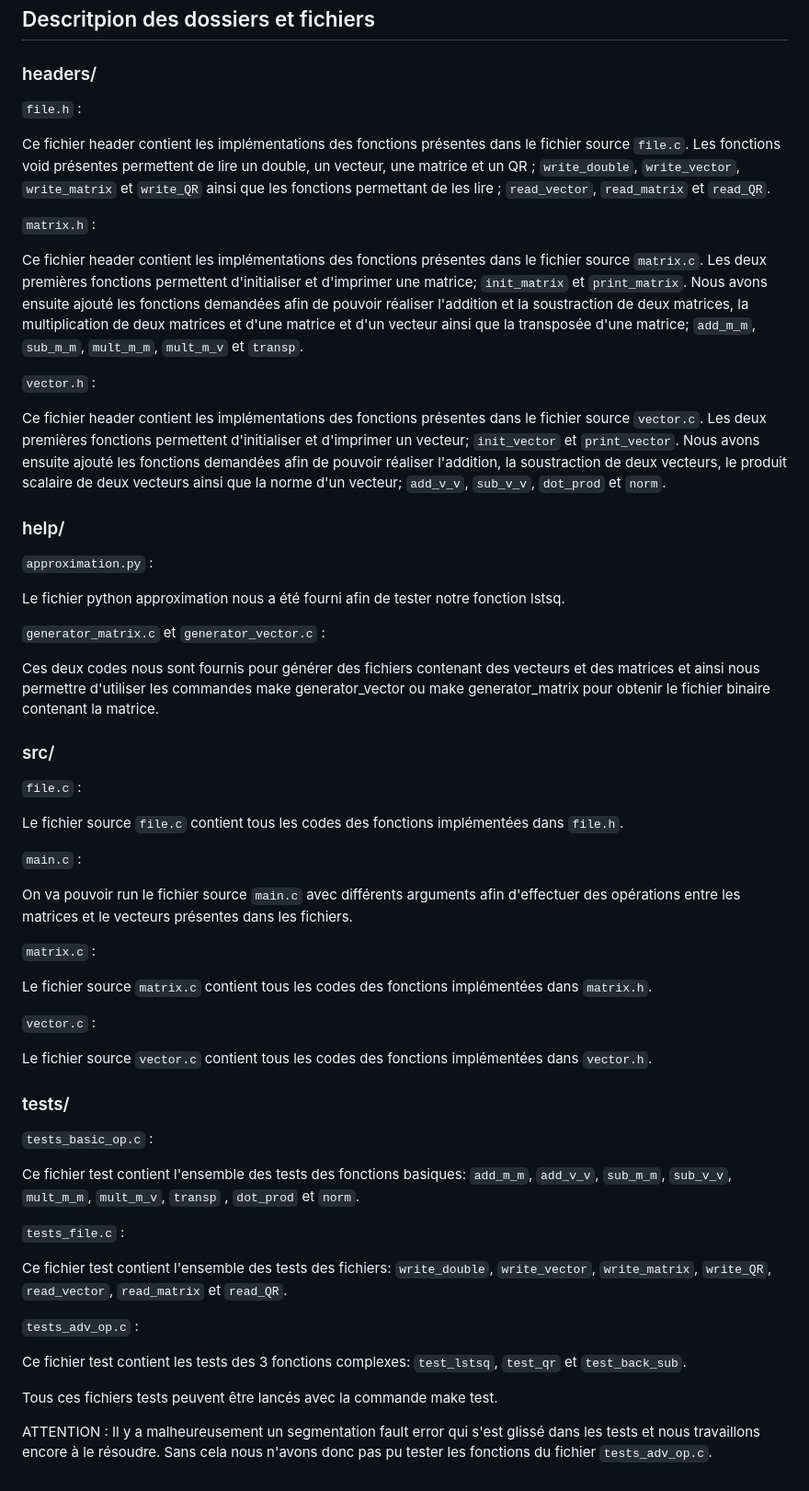
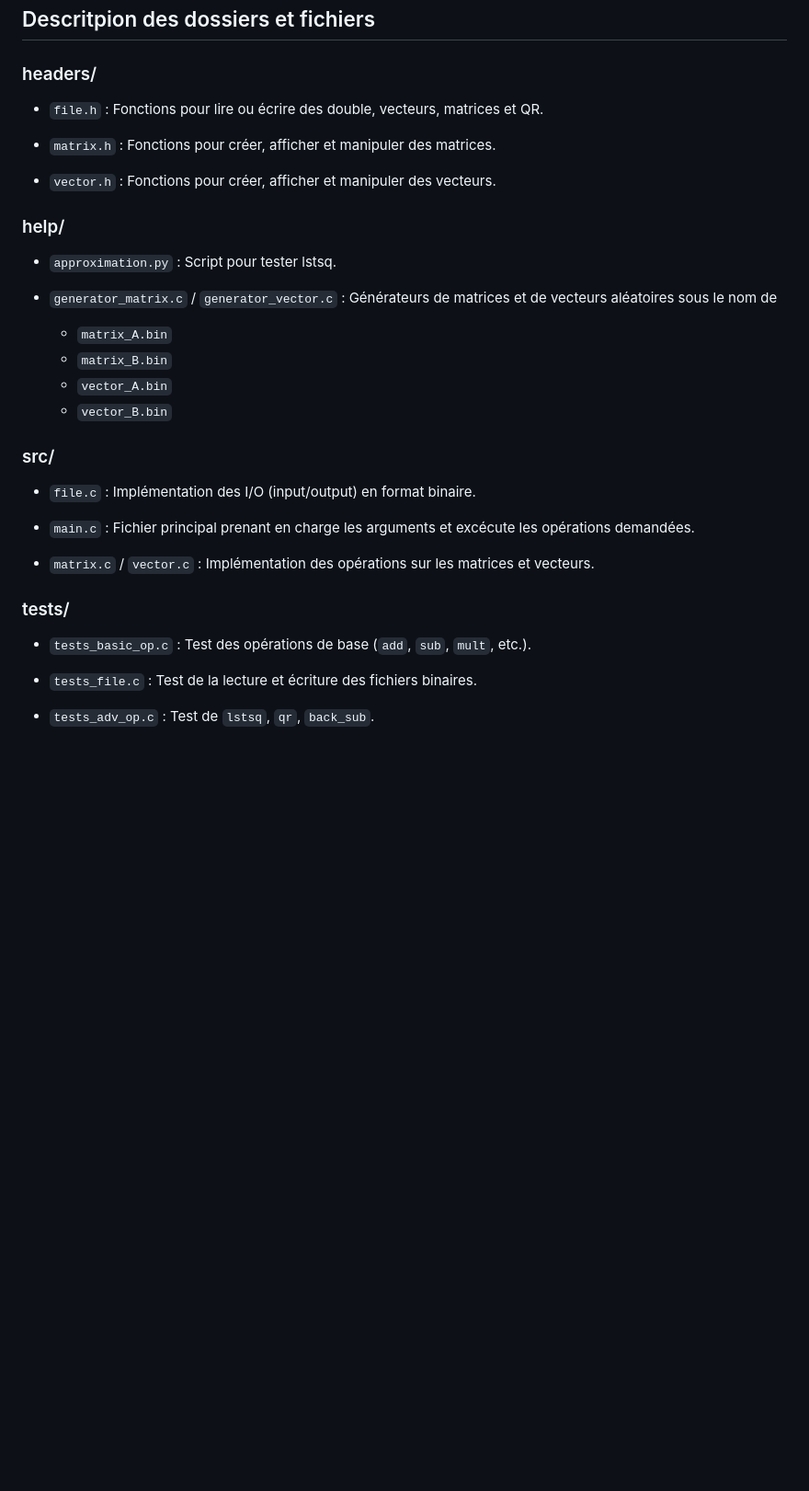
Before and after one commit to Ikigaisan/projet-matrix, a Markdown page: README.md, the part around the change. Shown at 92% size. Rendered like a GitHub page; blank space fills up the shorter version.

Commit message:
Amélioration du README.

````diff
--- a/README.md
+++ b/README.md
@@ -98,76 +98,41 @@ make clean
 
 ### headers/
 
-```file.h``` :
+- ```file.h``` : Fonctions pour lire ou écrire des double, vecteurs, matrices et QR.
 
-Ce fichier header contient les implémentations des fonctions présentes dans le fichier source ```file.c```. Les fonctions void présentes permettent de lire un double, un vecteur, une matrice et un QR ; ```write_double```, ```write_vector```, ```write_matrix``` et ```write_QR``` ainsi que les fonctions permettant de les lire ; ```read_vector```, ```read_matrix``` et ```read_QR```.
+- ```matrix.h``` : Fonctions pour créer, afficher et manipuler des matrices.
 
-```matrix.h``` :
 
-Ce fichier header contient les implémentations des fonctions présentes dans le fichier source ```matrix.c```.
-Les deux premières fonctions permettent d'initialiser et d'imprimer une matrice; ```init_matrix``` et ```print_matrix```. Nous avons ensuite ajouté les fonctions demandées afin de pouvoir réaliser l'addition et la soustraction de deux matrices, la multiplication de deux matrices et d'une matrice et d'un vecteur ainsi que la transposée d'une matrice; ```add_m_m```, ```sub_m_m```, ```mult_m_m```, ```mult_m_v```  et  ```transp```.
+- ```vector.h``` : Fonctions pour créer, afficher et manipuler des vecteurs.
 
-```vector.h``` :
-
-Ce fichier header contient les implémentations des fonctions présentes dans le fichier source ```vector.c```.
-Les deux premières fonctions permettent d'initialiser et d'imprimer un vecteur; ```init_vector``` et ```print_vector```. Nous avons ensuite ajouté les fonctions demandées afin de pouvoir réaliser l'addition, la soustraction de deux vecteurs, le produit scalaire de deux vecteurs ainsi que la norme d'un vecteur; ```add_v_v```, ```sub_v_v```, ```dot_prod``` et  ```norm```.
 
 
 ### help/
 
-```approximation.py``` :
+- ```approximation.py``` : Script pour tester lstsq.
 
-Le fichier python approximation nous a été fourni afin de tester notre fonction lstsq.
-
-```generator_matrix.c``` et ```generator_vector.c``` :
-
-Ces deux codes nous sont fournis pour générer des fichiers contenant des vecteurs et des matrices et ainsi nous permettre d'utiliser les commandes make generator_vector ou make generator_matrix pour obtenir le fichier binaire contenant la matrice.
+- ```generator_matrix.c``` / ```generator_vector.c``` : Générateurs de matrices et de vecteurs aléatoires sous le nom de
+    - `matrix_A.bin`
+    - `matrix_B.bin`
+    - `vector_A.bin`
+    - `vector_B.bin`
 
 
 ### src/
 
 
-```file.c``` :
+- ```file.c``` : Implémentation des I/O (input/output) en format binaire.
 
-Le fichier source ```file.c``` contient tous les codes des fonctions implémentées dans ```file.h```.
+- ```main.c``` : Fichier principal prenant en charge les arguments et excécute les opérations demandées.
 
-
-
-```main.c``` :
-
-On va pouvoir run le fichier source ```main.c``` avec différents arguments afin d'effectuer des opérations entre les matrices et le vecteurs présentes dans les fichiers.
-
-
-
-```matrix.c``` :
-
-Le fichier source ```matrix.c``` contient tous les codes des fonctions implémentées dans ```matrix.h```.
-
-
-
-```vector.c``` :
-
-Le fichier source ```vector.c``` contient tous les codes des fonctions implémentées dans ```vector.h```.
+- ```matrix.c``` / ```vector.c``` : Implémentation des opérations sur les matrices et vecteurs.
 
 
 ### tests/
 
 
-```tests_basic_op.c``` :
+- ```tests_basic_op.c``` : Test des opérations de base (`add`, `sub`, `mult`, etc.).
 
-Ce fichier test contient l'ensemble des tests des fonctions basiques: ```add_m_m```, ```add_v_v```, ```sub_m_m```, ```sub_v_v```,  ```mult_m_m```, ```mult_m_v```,  ```transp``` , ```dot_prod``` et  ```norm```.
+- ```tests_file.c``` : Test de la lecture et écriture des fichiers binaires.
 
-
-```tests_file.c``` :
-
-Ce fichier test contient l'ensemble des tests des fichiers: ```write_double```, ```write_vector```, ```write_matrix```,  ```write_QR```, ```read_vector```, ```read_matrix``` et ```read_QR```.
-
-
-
-```tests_adv_op.c``` :
-
-Ce fichier test contient les tests des 3 fonctions complexes: ```test_lstsq```, ```test_qr``` et ```test_back_sub```.
-
-Tous ces fichiers tests peuvent être lancés avec la commande make test.
-
-ATTENTION : Il y a malheureusement un segmentation fault error qui s'est glissé dans les tests et nous travaillons encore à le résoudre. Sans cela nous n'avons donc pas pu tester les fonctions du fichier ```tests_adv_op.c```.
+- ```tests_adv_op.c``` : Test de `lstsq`, `qr`, `back_sub`.
````
